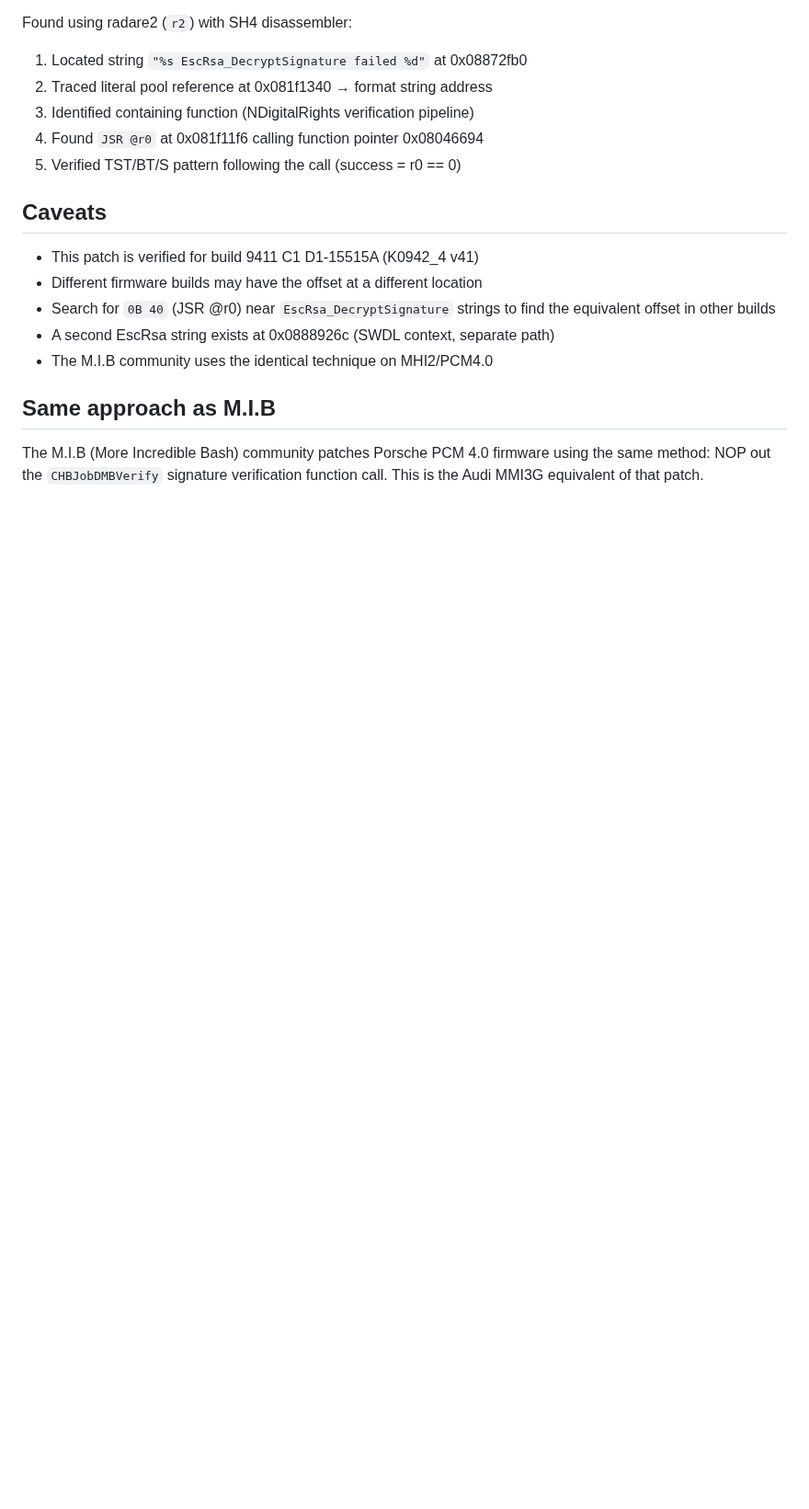
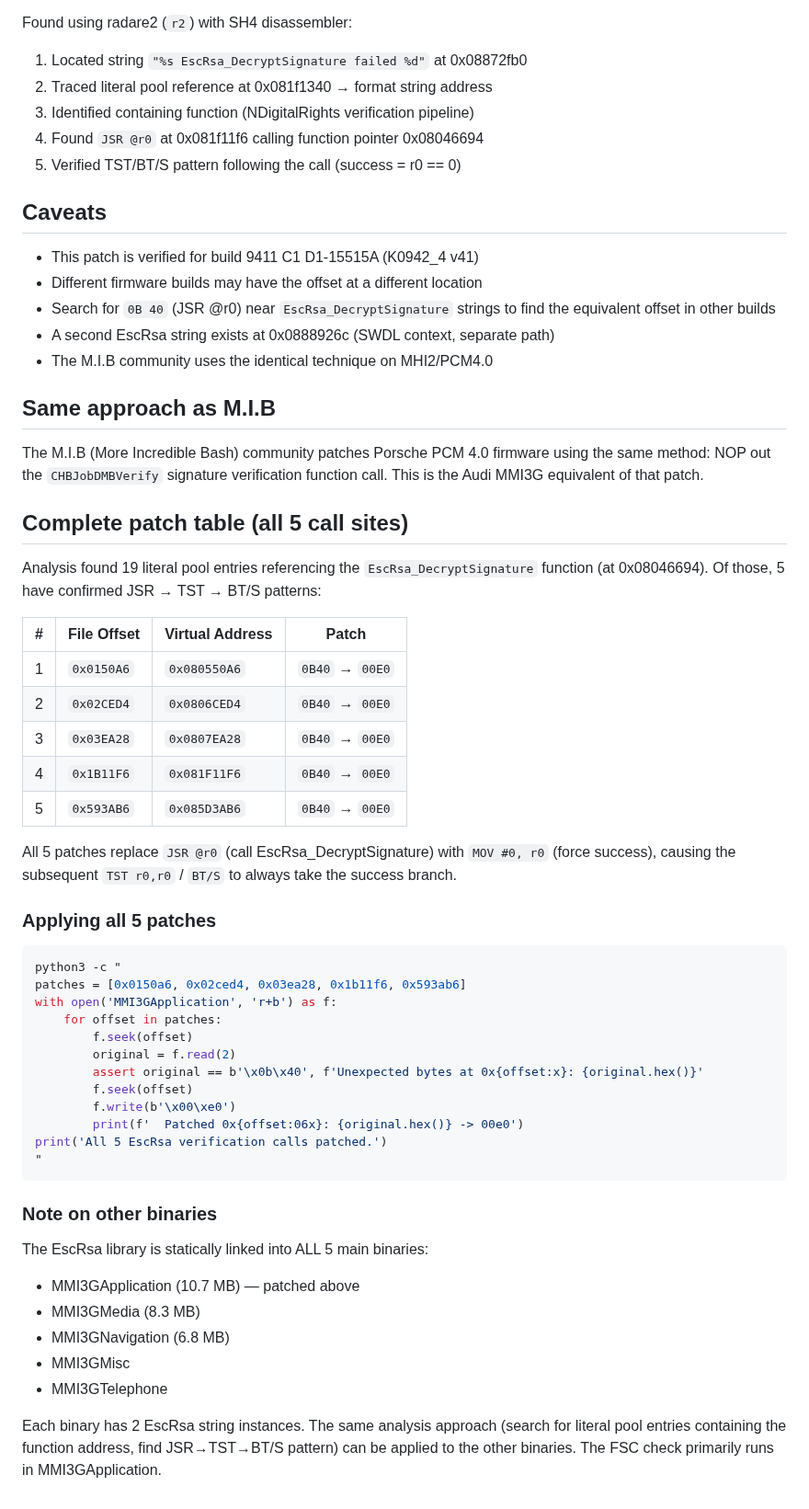
Before and after one commit to dspl1236/MMI3G-Toolkit, a Markdown page: research/FSC_SIGNATURE_BYPASS.md, the part around the change. Shown at 92% size. GitHub-like rendering; blank space fills up the shorter version.

Commit message:
FSC bypass: all 5 EscRsa call sites identified
Complete audit found 19 literal pool entries referencing the
EscRsa_DecryptSignature function (0x08046694) in MMI3GApplication.
5 have confirmed JSR→TST→BT/S patterns — all patchable with the
same 2-byte change (0B40 → 00E0).

Patch offsets: 0x0150a6, 0x02ced4, 0x03ea28, 0x1b11f6, 0x593ab6

Also documented: EscRsa is statically linked into ALL 5 main binaries
(MMI3GApplication, Media, Navigation, Misc, Telephone).
Each binary has its own copy that can be patched independently.

Includes ready-to-use Python patch script for all 5 sites.

````diff
--- a/research/FSC_SIGNATURE_BYPASS.md
+++ b/research/FSC_SIGNATURE_BYPASS.md
@@ -90,3 +90,53 @@ The M.I.B (More Incredible Bash) community patches Porsche PCM 4.0
 firmware using the same method: NOP out the `CHBJobDMBVerify`
 signature verification function call. This is the Audi MMI3G
 equivalent of that patch.
+
+
+## Complete patch table (all 5 call sites)
+
+Analysis found 19 literal pool entries referencing the
+`EscRsa_DecryptSignature` function (at 0x08046694). Of those,
+5 have confirmed JSR → TST → BT/S patterns:
+
+| # | File Offset | Virtual Address | Patch |
+|---|------------|-----------------|-------|
+| 1 | `0x0150A6` | `0x080550A6` | `0B40` → `00E0` |
+| 2 | `0x02CED4` | `0x0806CED4` | `0B40` → `00E0` |
+| 3 | `0x03EA28` | `0x0807EA28` | `0B40` → `00E0` |
+| 4 | `0x1B11F6` | `0x081F11F6` | `0B40` → `00E0` |
+| 5 | `0x593AB6` | `0x085D3AB6` | `0B40` → `00E0` |
+
+All 5 patches replace `JSR @r0` (call EscRsa_DecryptSignature)
+with `MOV #0, r0` (force success), causing the subsequent
+`TST r0,r0` / `BT/S` to always take the success branch.
+
+### Applying all 5 patches
+
+```bash
+python3 -c "
+patches = [0x0150a6, 0x02ced4, 0x03ea28, 0x1b11f6, 0x593ab6]
+with open('MMI3GApplication', 'r+b') as f:
+    for offset in patches:
+        f.seek(offset)
+        original = f.read(2)
+        assert original == b'\x0b\x40', f'Unexpected bytes at 0x{offset:x}: {original.hex()}'
+        f.seek(offset)
+        f.write(b'\x00\xe0')
+        print(f'  Patched 0x{offset:06x}: {original.hex()} -> 00e0')
+print('All 5 EscRsa verification calls patched.')
+"
+```
+
+### Note on other binaries
+
+The EscRsa library is statically linked into ALL 5 main binaries:
+- MMI3GApplication (10.7 MB) — patched above
+- MMI3GMedia (8.3 MB)
+- MMI3GNavigation (6.8 MB)
+- MMI3GMisc
+- MMI3GTelephone
+
+Each binary has 2 EscRsa string instances. The same analysis
+approach (search for literal pool entries containing the function
+address, find JSR→TST→BT/S pattern) can be applied to the other
+binaries. The FSC check primarily runs in MMI3GApplication.
````
